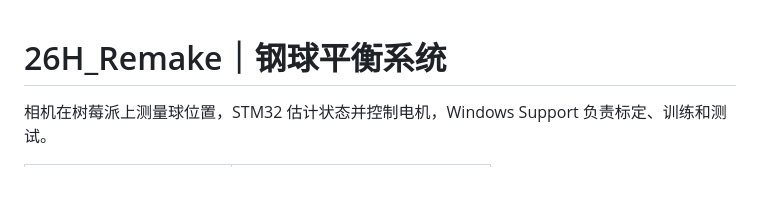
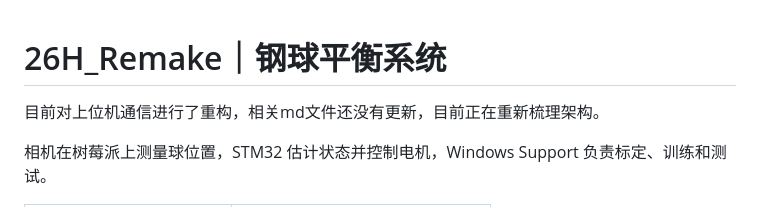
Before and after one commit to Liveaslast/26H_remake, a Markdown page: README.md, the part around the change. Rendered like a GitHub page; blank space fills up the shorter version.

```diff
--- a/README.md
+++ b/README.md
@@ -1,4 +1,6 @@
 # 26H_Remake｜钢球平衡系统
+
+目前对上位机通信进行了重构，相关md文件还没有更新，目前正在重新梳理架构。
 
 相机在树莓派上测量球位置，STM32 估计状态并控制电机，Windows Support 负责标定、训练和测试。
 
```
